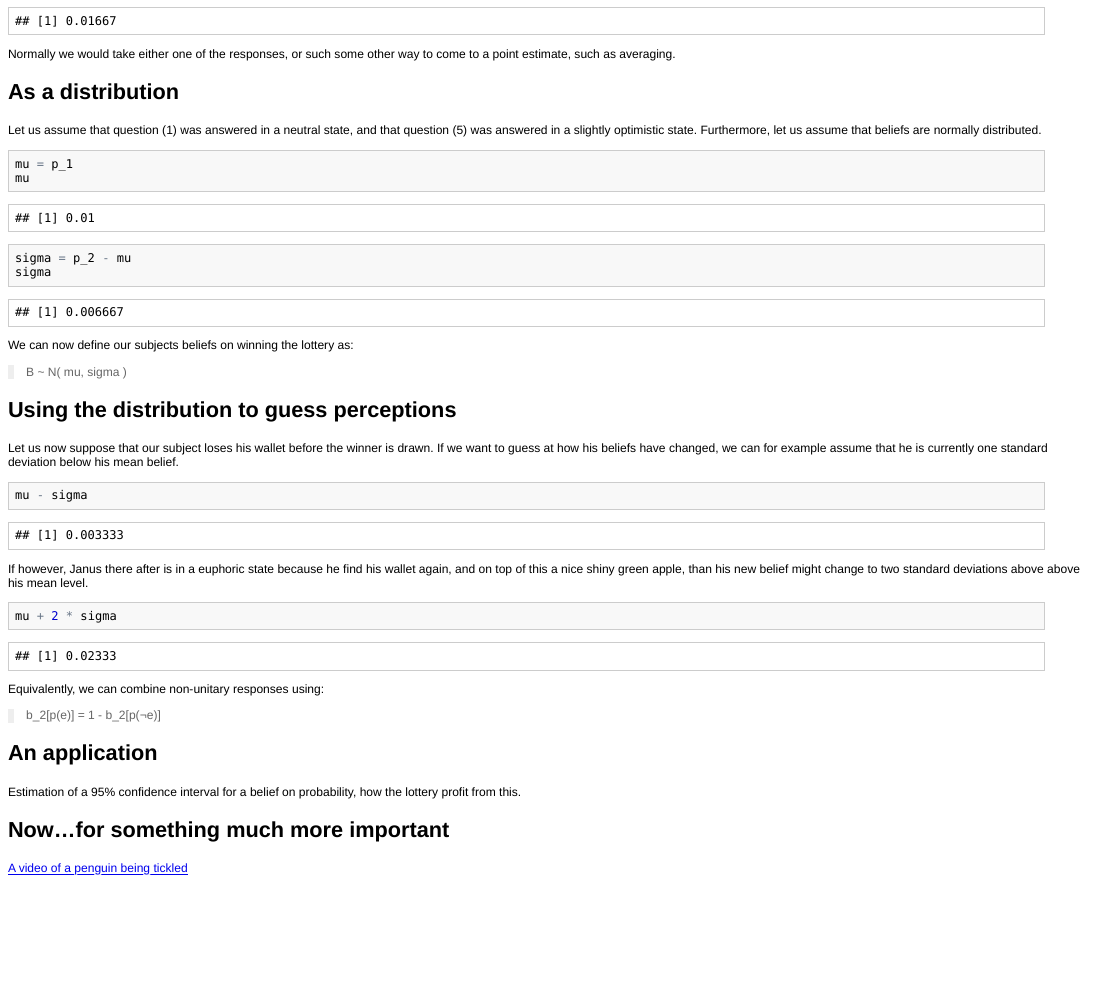
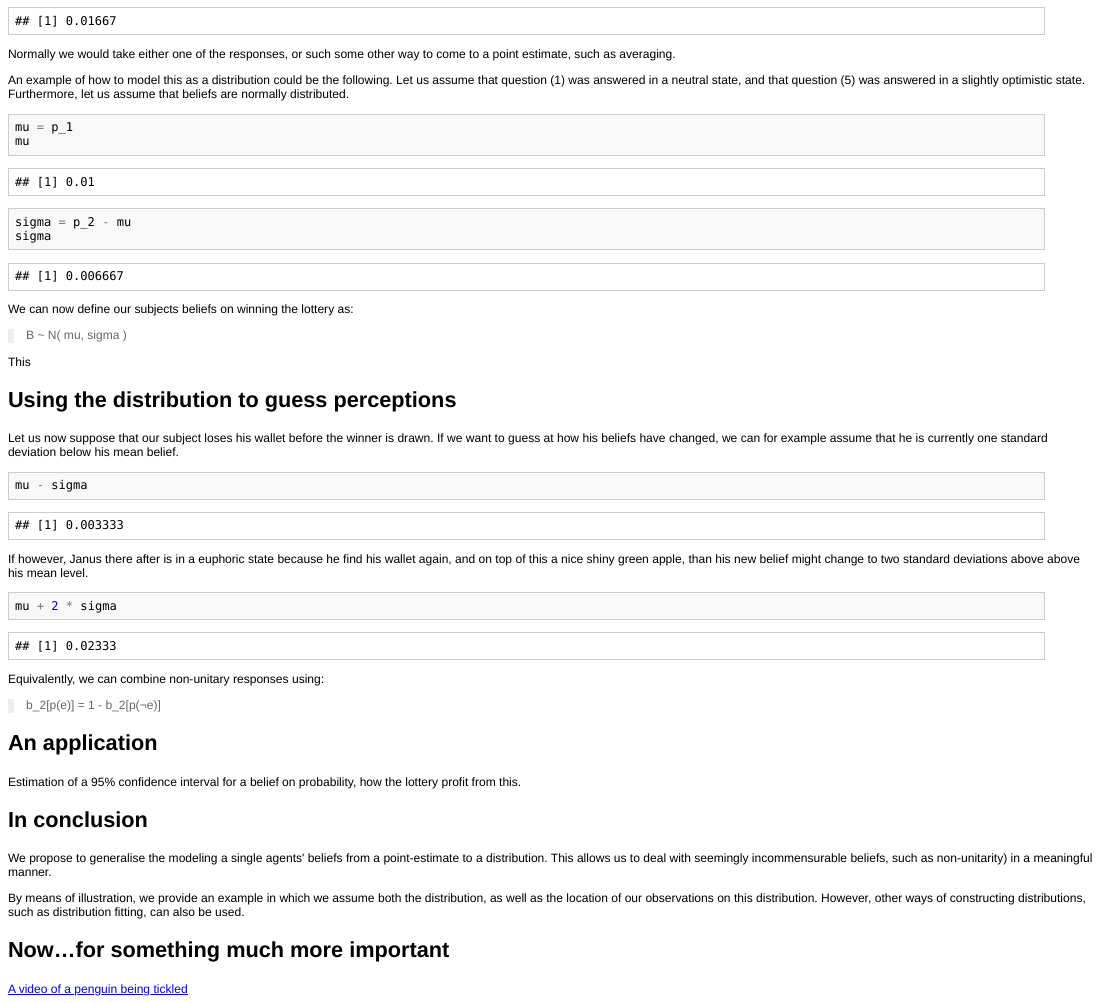
Before and after one commit to bquast/Distributions-Probabilistic-Beliefs, an R Markdown document (README.Rmd): the page in a window 1100 px wide, from 1440 px down. The pictures show the output file README.html that the author committed with the source, opened offline.

Commit message:
restructure

````diff
--- a/README.Rmd
+++ b/README.Rmd
@@ -85,10 +85,7 @@ p_2
 
 Normally we would take either one of the responses, or such some other way to come to a point estimate, such as averaging.
 
-
-As a distribution
---------------------------------------------------------
-Let us assume that question (1) was answered in a neutral state, and that question (5) was answered in a slightly optimistic state. Furthermore, let us assume that beliefs are normally distributed.
+An example of how to model this as a distribution could be the following. Let us assume that question (1) was answered in a neutral state, and that question (5) was answered in a slightly optimistic state. Furthermore, let us assume that beliefs are normally distributed.
 
 ```{r}
 mu = p_1
@@ -100,6 +97,8 @@ sigma
 We can now define our subjects beliefs on winning the lottery as:
 
 > B ~ N( mu, sigma )
+
+This
 
 
 Using the distribution to guess perceptions
@@ -126,6 +125,13 @@ An application
 Estimation of a 95% confidence interval for a belief on probability, how the lottery profit from this.
 
 
+In conclusion
+--------------------------------------------------------
+We propose to generalise the modeling a single agents' beliefs from a point-estimate to a distribution. This allows us to deal with seemingly incommensurable beliefs, such as non-unitarity) in a meaningful manner.
+
+By means of illustration, we provide an example in which we assume both the distribution, as well as the location of our observations on this distribution. However, other ways of constructing distributions, such as distribution fitting, can also be used.
+
+
 Now...for something much more important
 --------------------------------------------------------
 [A video of a penguin being tickled](http://www.youtube.com/watch?v=FVwtTrlPSSk)
````
Also changed, not shown: README.html, README.md.
